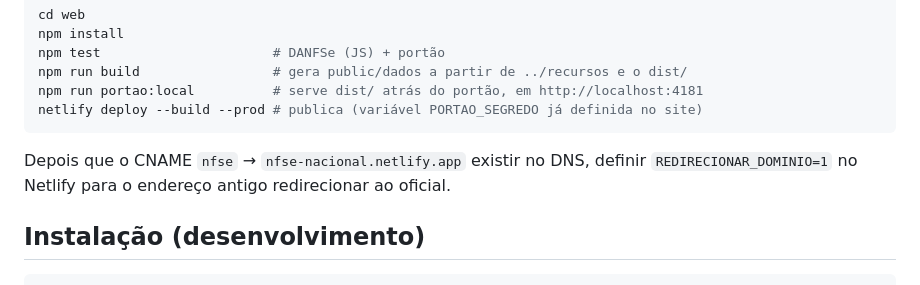
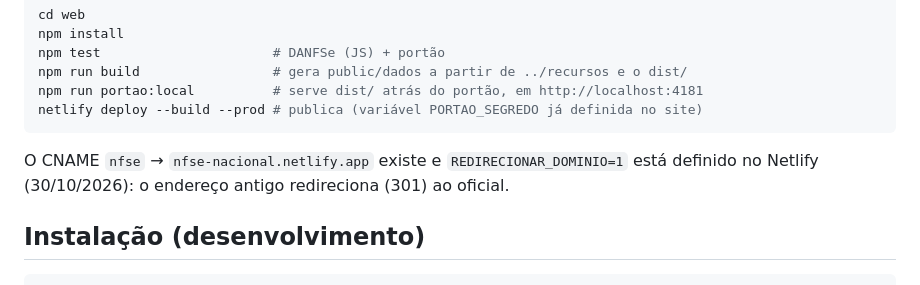
Before and after one commit to RicardoBiazin/nfse-nacional, a Markdown page: README.md, the part around the change. Rendered like a GitHub page.

Commit message:
docs: redirecionamento do domínio antigo ativo
Co-Authored-By: Claude Opus 5.5 <noreply@anthropic.com>

````diff
--- a/README.md
+++ b/README.md
@@ -49,8 +49,8 @@ npm run portao:local          # serve dist/ atrás do portão, em http://localho
 netlify deploy --build --prod # publica (variável PORTAO_SEGREDO já definida no site)
 ```
 
-Depois que o CNAME `nfse` → `nfse-nacional.netlify.app` existir no DNS, definir
-`REDIRECIONAR_DOMINIO=1` no Netlify para o endereço antigo redirecionar ao oficial.
+O CNAME `nfse` → `nfse-nacional.netlify.app` existe e `REDIRECIONAR_DOMINIO=1` está definido
+no Netlify (30/10/2026): o endereço antigo redireciona (301) ao oficial.
 
 ## Instalação (desenvolvimento)
 
````
